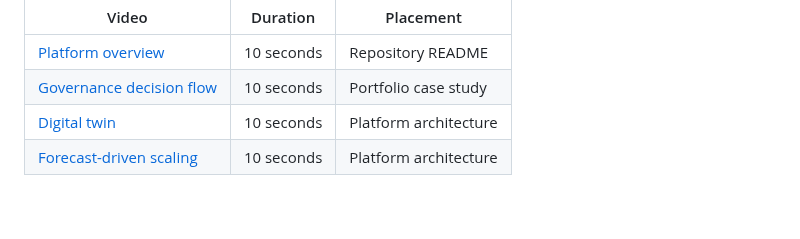
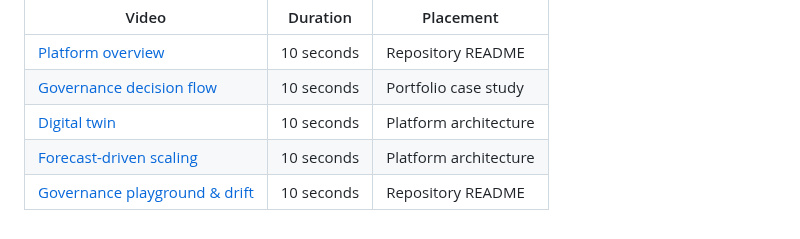
Before and after one commit to justrunme/ai-infra-control-plane, a Markdown page: docs/videos/README.md, the part around the change. GitHub-like rendering.

```diff
--- a/docs/videos/README.md
+++ b/docs/videos/README.md
@@ -8,3 +8,4 @@ These H.264 MP4 walkthroughs complement the written architecture and keep the po
 | [Governance decision flow](governance-pipeline.mp4) | 10 seconds | Portfolio case study |
 | [Digital twin](digital-twin.mp4) | 10 seconds | Platform architecture |
 | [Forecast-driven scaling](forecast-driven-scaling.mp4) | 10 seconds | Platform architecture |
+| [Governance playground & drift](governance-playground.mp4) | 10 seconds | Repository README |
```
Also changed, not shown: README.md (+25 -2 lines), docs/videos/previews/governance-playground.gif (added), 11 other files.
